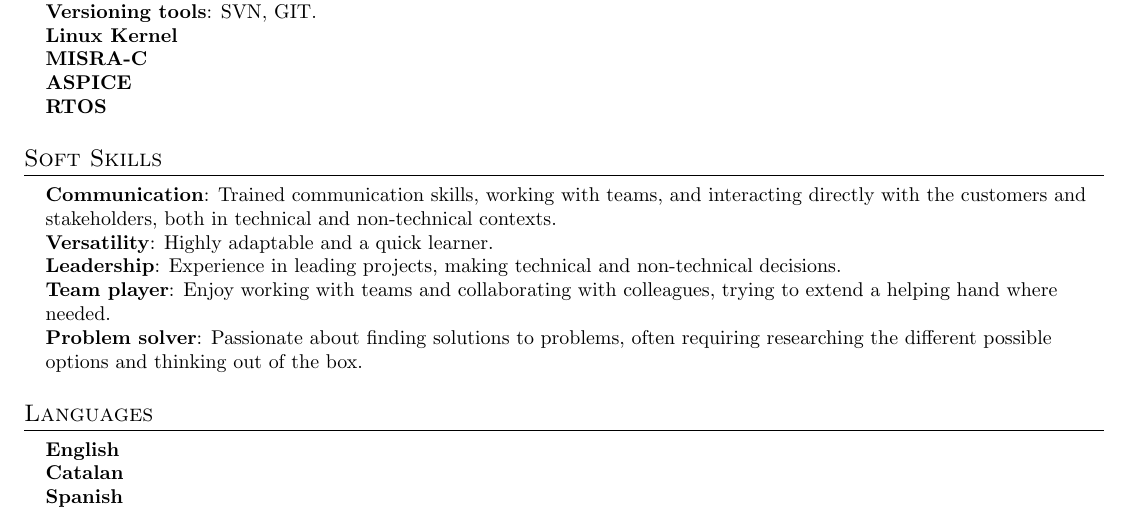
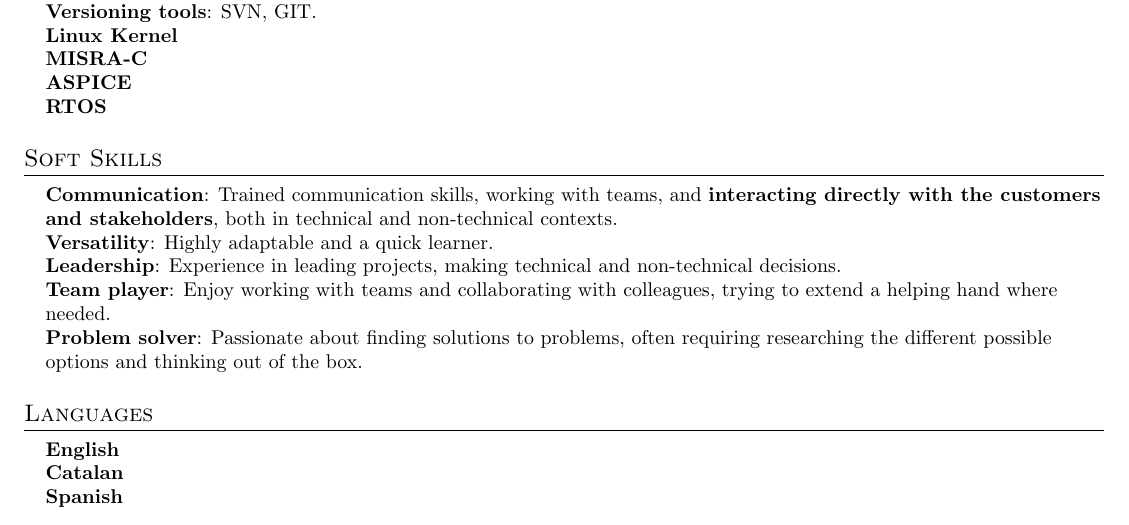
Before and after one commit to eduardfz07/CurriculumVitae, a LaTeX CV (cv.tex): part of the page, cut so that both start at the same text. Compiled offline with pdfLaTeX.

Commit message:
Updated the CV after considering the feedback received from friends.

```diff
--- a/cv.tex
+++ b/cv.tex
@@ -167,7 +164,7 @@
 \section{Soft Skills}
  \begin{itemize}[leftmargin=0.15in, label={}]
     \small{\item{
-     \textbf{Communication}{: Trained communication skills, working with teams, and interacting directly with the customers and stakeholders, both in technical and non-technical contexts. } \\
+     \textbf{Communication}{: Trained communication skills, working with teams, and \textbf{interacting directly with the customers and stakeholders}, both in technical and non-technical contexts. } \\
      \textbf{Versatility}{: Highly adaptable and a quick learner.} \\
      \textbf{Leadership}{: Experience in leading projects, making technical and non-technical decisions.} \\
      \textbf{Team player}{: Enjoy working with teams and collaborating with colleagues, trying to extend a helping hand where needed.} \\
```
Also changed, not shown: cv.tex (3 more changed lines).
